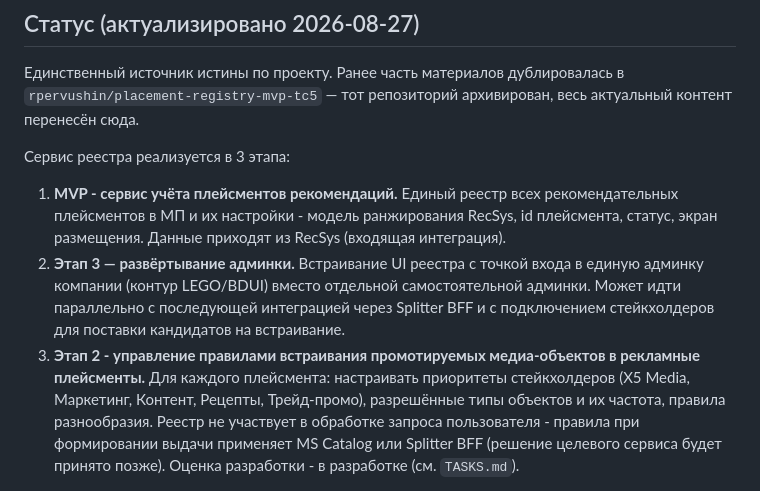
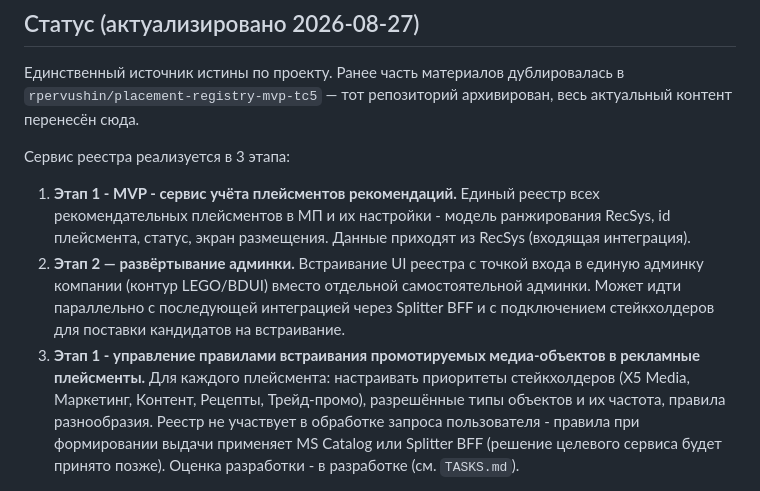
Before and after one commit to rpervushin/placement-registry-tc5, a Markdown page: README.md, the part around the change. Drawn GitHub-style.

```diff
--- a/README.md
+++ b/README.md
@@ -10,14 +10,14 @@
 
 Сервис реестра реализуется в 3 этапа:
 
-1. **MVP - сервис учёта плейсментов рекомендаций.** Единый реестр всех рекомендательных плейсментов
+1. **Этап 1 - MVP - сервис учёта плейсментов рекомендаций.** Единый реестр всех рекомендательных плейсментов
    в МП и их настройки - модель ранжирования RecSys, id плейсмента, статус, экран размещения.
    Данные приходят из RecSys (входящая интеграция).
-2. **Этап 3 — развёртывание админки.** Встраивание UI реестра с точкой входа в единую
+2. **Этап 2 — развёртывание админки.** Встраивание UI реестра с точкой входа в единую
    админку компании (контур LEGO/BDUI) вместо отдельной самостоятельной админки. Может
    идти параллельно с последующей интеграцией через Splitter BFF и с подключением стейкхолдеров для
    поставки кандидатов на встраивание.
-3. **Этап 2 - управление правилами встраивания промотируемых медиа-объектов в рекламные плейсменты.**
+3. **Этап 1 - управление правилами встраивания промотируемых медиа-объектов в рекламные плейсменты.**
    Для каждого плейсмента:
    настраивать приоритеты стейкхолдеров (X5 Media, Маркетинг, Контент, Рецепты,
    Трейд-промо), разрешённые типы объектов и их частота, правила разнообразия. Реестр не участвует в обработке запроса
```
